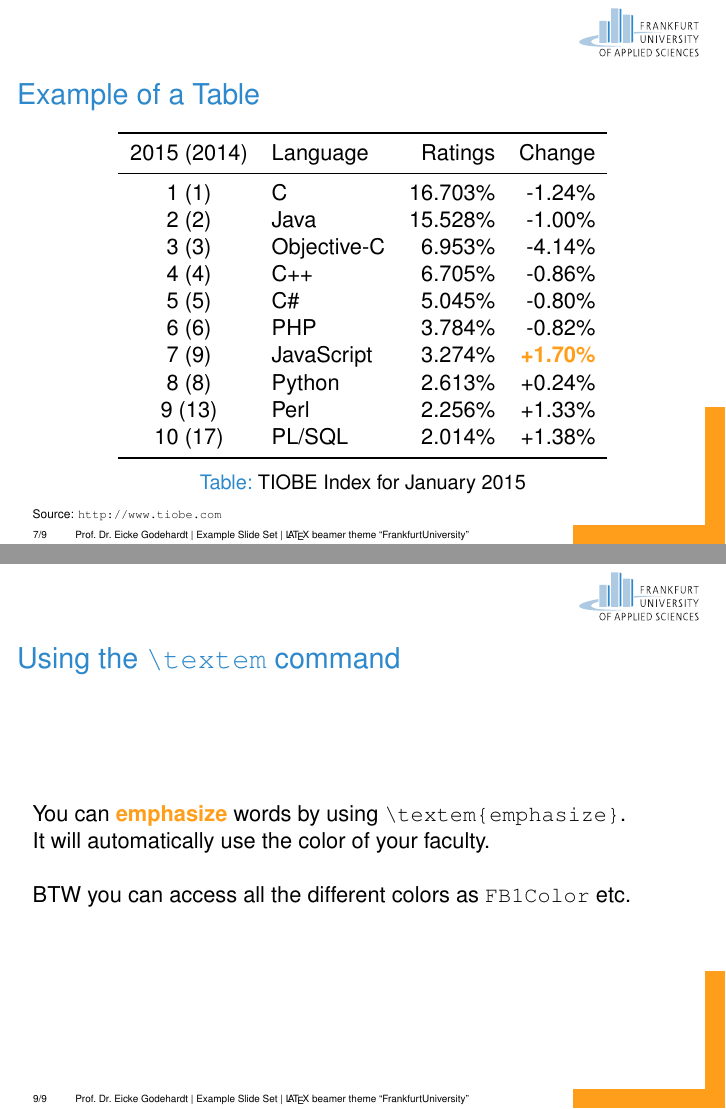
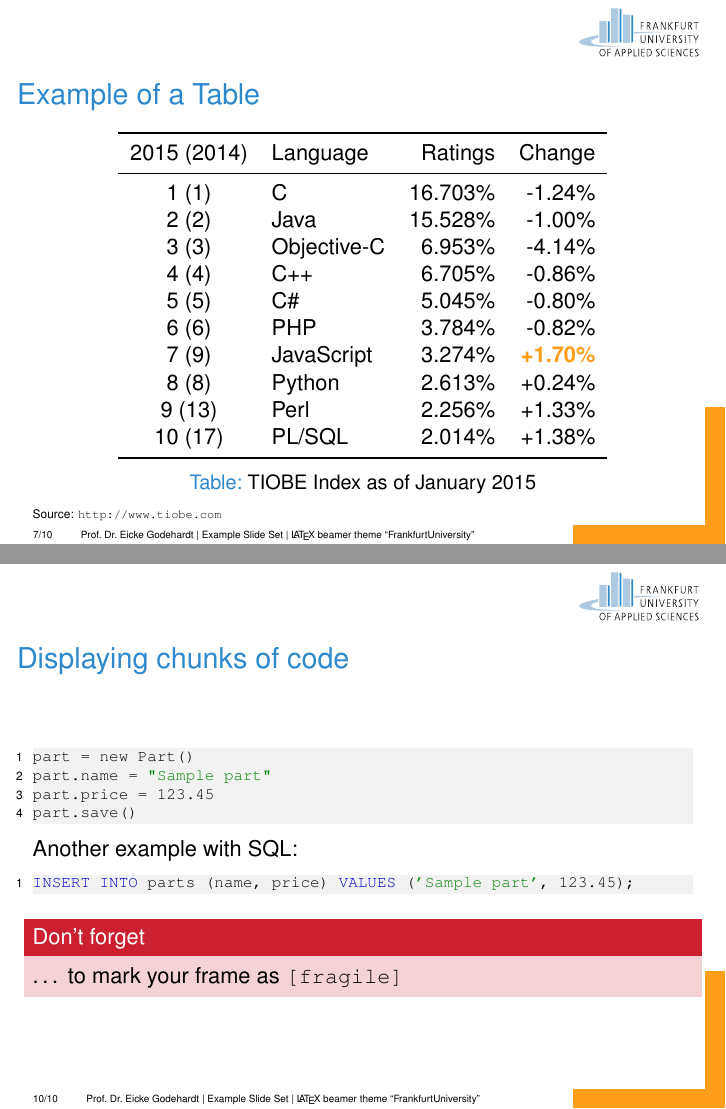
Before and after one commit to godehardt/beamerthemeFrankfurtUAS, LaTeX slides (example/ExampleFrankfurtUniversity.tex, which reads beamerthemeFrankfurtUniversity.sty): pages 7 and 9 of 9 before the commit and pages 7 and 10 of 10 after it, joined at a grey line. Compiled offline with pdfLaTeX.

Commit message:
add default color and style for listings

```diff
--- a/beamerthemeFrankfurtUniversity.sty
+++ b/beamerthemeFrankfurtUniversity.sty
@@ -9,6 +9,8 @@
 %    version published by the Free Software Foundation.
 
 \ProvidesPackage{beamerthemeFrankfurtUniversity}
+
+\RequirePackage{listings}
 
 \mode<presentation>
 
--- a/example/ExampleFrankfurtUniversity.tex
+++ b/example/ExampleFrankfurtUniversity.tex
@@ -5,7 +5,6 @@
 \usepackage{rotating}
 \usepackage{verbatim}
 \usepackage{latexsym}
-\usepackage{color}
 \usepackage{graphicx}
 \usepackage{tabularx}
 \usepackage{ragged2e}
@@ -31,7 +30,7 @@
 \institute{Frankfurt University of Applied Sciences\\
            Faculty of Computer Science and Engineering\\
            \texttt{godehardt@fb2.fra-uas.de}}
-\date{January 15, 2015}
+\date{\today}%{January 15, 2015}
 
 
 \begin{document}
@@ -153,7 +151,7 @@ Sir Ken Robinson
 10	 (17)		& PL/SQL	& 2.014\%	& +1.38\% \\
 \bottomrule
  \end{tabular}
- \caption{TIOBE Index for January 2015}
+ \caption{TIOBE Index as of January 2015}
 \end{table}
 \vspace{-3mm}
 \tiny Source: \texttt{http://www.tiobe.com}
@@ -190,8 +189,34 @@ You can \textem{emphasize} words by using \texttt{\textbackslash textem\{emphasi
 It will automatically use the color of your faculty.
 
 \vspace{\baselineskip}
-BTW you can access all the different colors as \texttt{FB1Color} etc.
+BTW you can access all the different colors as \texttt{FB1Color}, \texttt{FB2Color} etc.
 \end{frame}
 
 
+
+\subsection{Code Blocks}
+
+\begin{frame}[fragile]
+ \frametitle{Displaying chunks of code}
+
+\begin{lstlisting}[language=Python]
+part = new Part()
+part.name = "Sample part"
+part.price = 123.45
+part.save()
+\end{lstlisting}
+
+Another example with SQL:
+
+\begin{lstlisting}[language=sql]
+INSERT INTO parts (name, price) VALUES ('Sample part', 123.45);
+\end{lstlisting}
+
+\begin{alertblock}{Don't forget}
+  \dots\ to mark your frame as \texttt{[fragile]}
+\end{alertblock}
+\end{frame}
+
+
+
 \end{document}
```
Also changed, not shown: example/ExampleFrankfurtUniversity.pdf, beamerthemeFrankfurtUniversity.sty (23 more changed lines), example/ExampleFrankfurtUniversity.tex (6 more changed lines).
